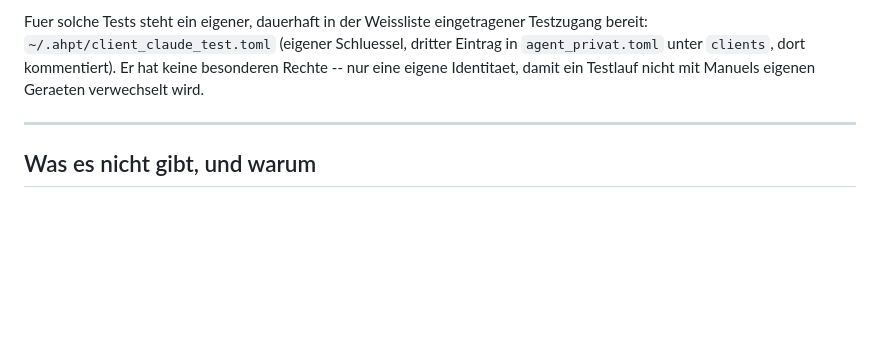
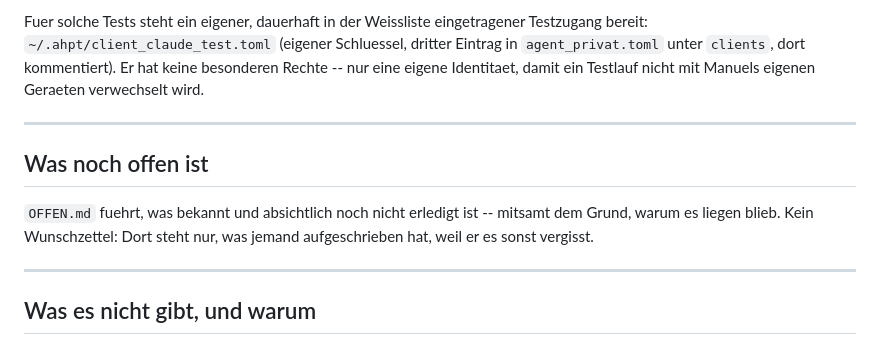
Before and after one commit to Innobytix-IT/Asymmetric-HTTP-Polling-Tunnel, a Markdown page: cloud/README.md, the part around the change. GitHub-like rendering; blank space fills up the shorter version.

```diff
--- a/cloud/README.md
+++ b/cloud/README.md
@@ -394,6 +394,14 @@ damit ein Testlauf nicht mit Manuels eigenen Geraeten verwechselt wird.
 
 ---
 
+## Was noch offen ist
+
+`OFFEN.md` fuehrt, was bekannt und absichtlich noch nicht erledigt ist --
+mitsamt dem Grund, warum es liegen blieb. Kein Wunschzettel: Dort steht nur,
+was jemand aufgeschrieben hat, weil er es sonst vergisst.
+
+---
+
 ## Was es nicht gibt, und warum
 
 - **Kein Loeschen und kein Ueberschreiben.** Wer ueberschreiben kann, kann
```
Also changed, not shown: cloud/OFFEN.md (added, +98 -0 lines).
